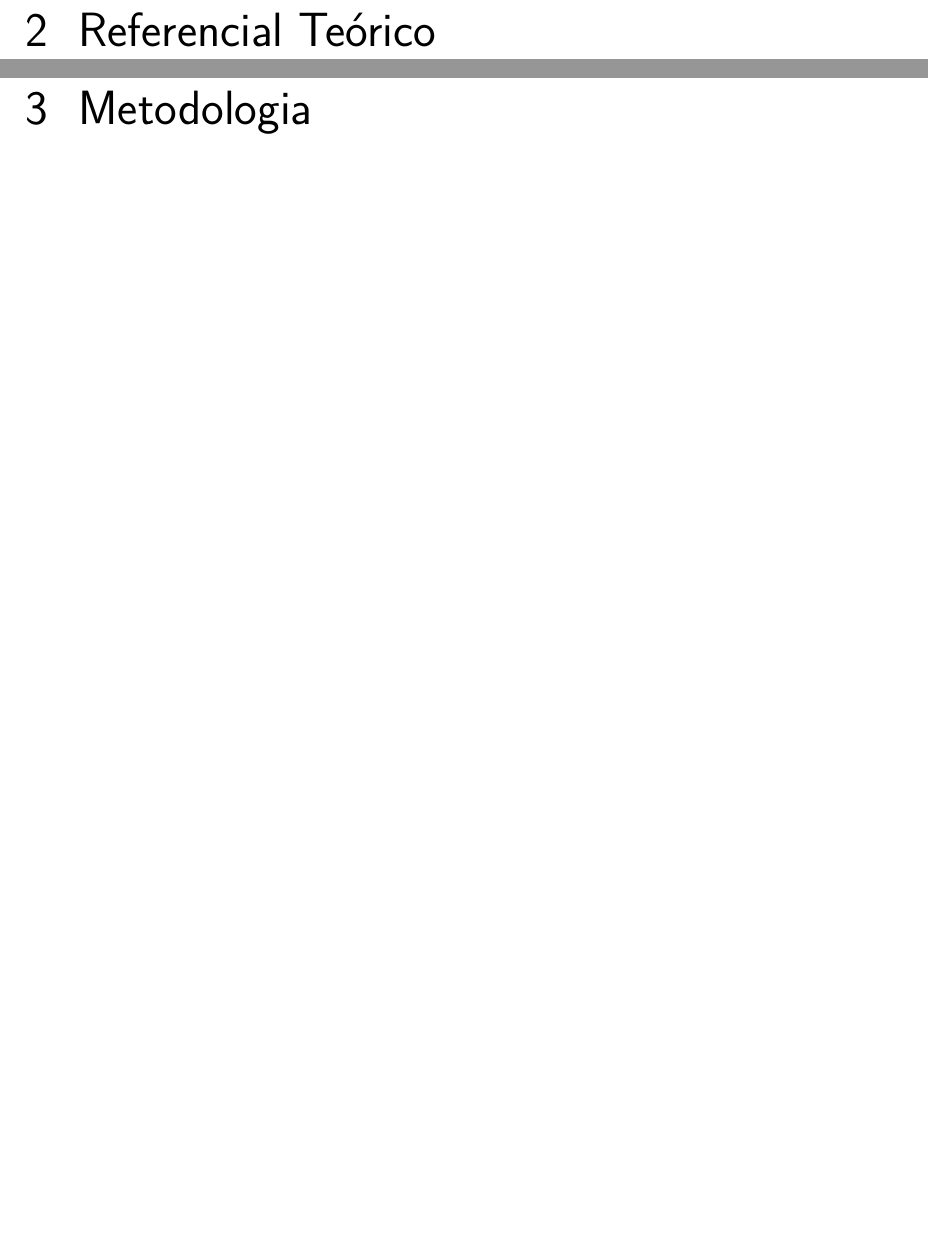
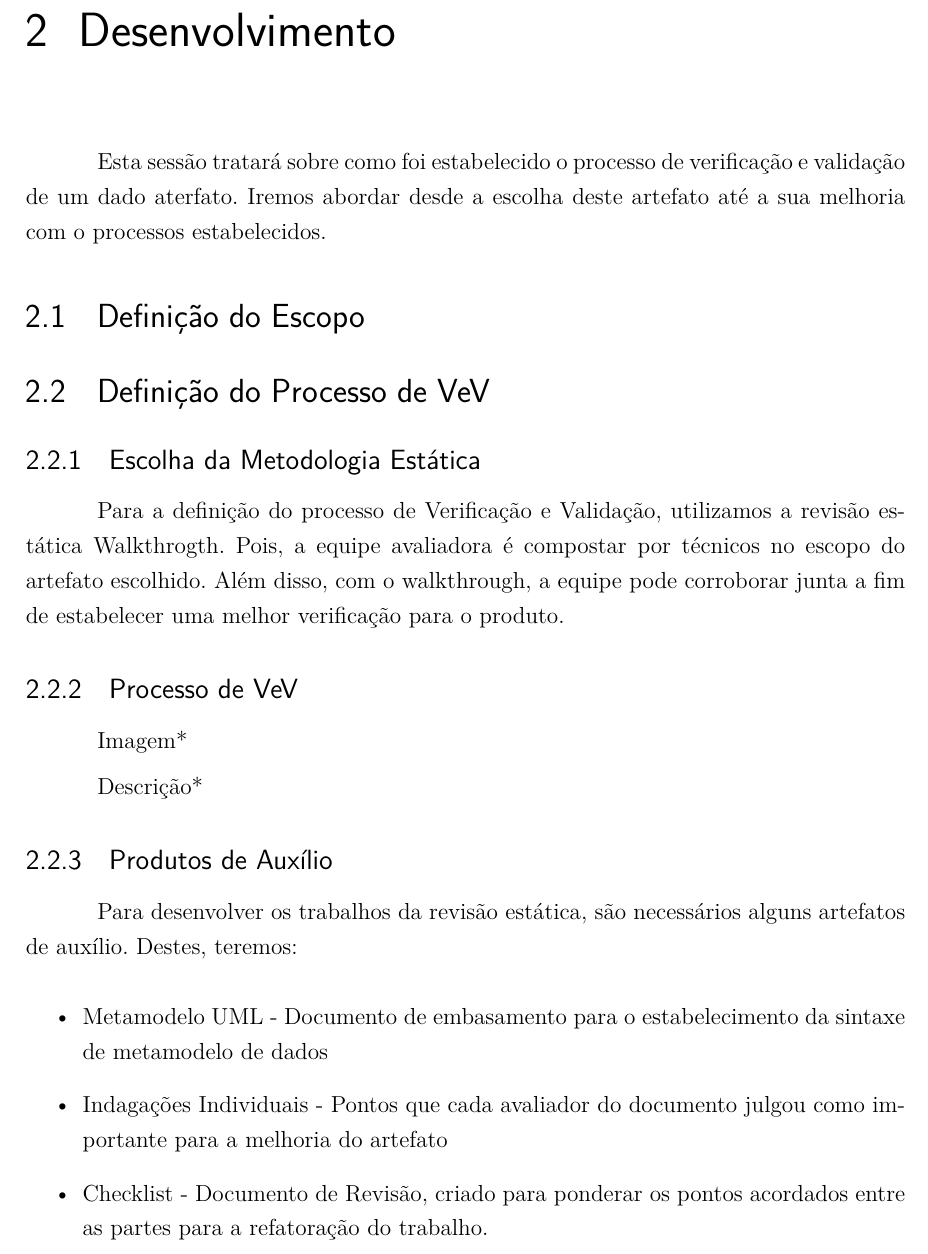
Before and after one commit to TiagoAssuncao/test-script-dmz, a LaTeX thesis (tcc.tex, which reads editaveis/textual/desenvolvimento.tex, editaveis/textual/metodologia.tex, editaveis/textual/referencial.tex): two parts of pages 12 and 13 of 16 before the commit and part of page 12 of 14 after it, the two joined at a grey line, cut at the place of the change, the shorter picture padded with empty space. Compiled offline with pdfLaTeX.

Commit message:
Adding aux files and the walkthrogth

```diff
--- a/editaveis/textual/desenvolvimento.tex
+++ b/editaveis/textual/desenvolvimento.tex
@@ -1 +1,30 @@
 \chapter[Desenvolvimento ]{Desenvolvimento}
+Esta sessão tratará sobre como foi estabelecido o processo de verificação e
+validação de um dado aterfato. Iremos abordar desde a escolha deste artefato até
+a sua melhoria com o processos estabelecidos.
+\section{Definição do Escopo}
+
+\section{Definição do Processo de VeV}
+\subsection{Escolha da Metodologia Estática}
+Para a definição do processo de Verificação e Validação, utilizamos a revisão
+estática Walkthrogth. Pois,  a equipe avaliadora é compostar por técnicos no escopo
+do artefato escolhido. Além disso, com o walkthrough, a equipe pode corroborar
+junta a fim de estabelecer uma melhor verificação para o produto.
+
+\subsection{Processo de VeV}
+Imagem*
+
+Descrição*
+
+\subsection{Produtos de Auxílio}
+Para desenvolver os trabalhos da revisão estática, são necessários alguns artefatos
+de auxílio. Destes, teremos:
+
+\begin{itemize}
+\item Metamodelo UML - Documento de embasamento para o estabelecimento da sintaxe
+de metamodelo de dados
+\item Indagações Individuais - Pontos que cada avaliador do documento julgou como
+importante para a melhoria do artefato
+\item Checklist - Documento de Revisão, criado para ponderar os pontos acordados
+entre as partes para a refatoração do trabalho.
+\end{itemize}
--- a/editaveis/textual/metodologia.tex
+++ /dev/null
@@ -1 +0,0 @@
-\chapter[Metodologia]{Metodologia}
--- a/editaveis/textual/referencial.tex
+++ /dev/null
@@ -1 +0,0 @@
-\chapter[Referencial Teórico]{Referencial Teórico}
```
Also changed, not shown: tcc.tex (+1 -2 lines), editaveis/textual/resultados.tex (added), tcc.pdf.
